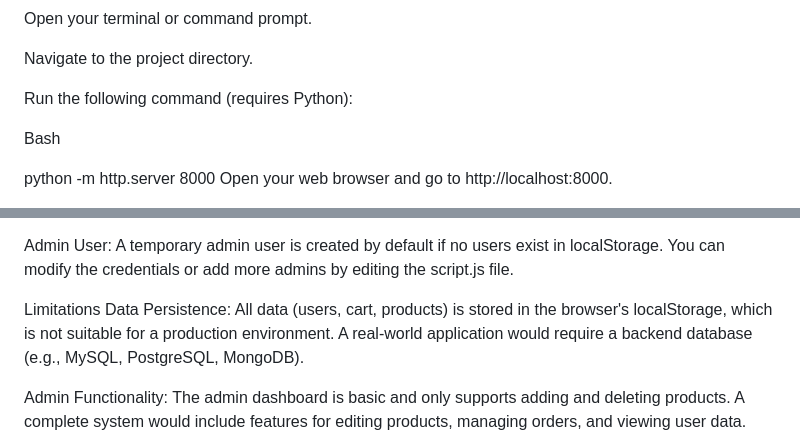
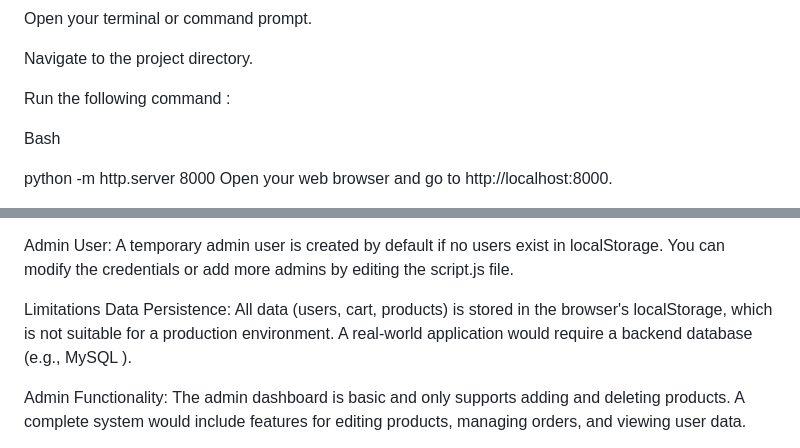
Before and after one commit to Shofikul2024/shofikul-ten-sem-final--lab-project, a Markdown page: README.md, 2 parts joined by grey strips. Drawn GitHub-style.

Commit message:
added    correct  readme file

```diff
--- a/README.md
+++ b/README.md
@@ -56,7 +56,7 @@ Open your terminal or command prompt.
 Navigate to the project directory.
 
 
-Run the following command (requires Python):
+Run the following command :
 
 
 
@@ -116,7 +116,7 @@ Payment System: The checkout page features a mock payment form for demonstration
 Admin User: A temporary admin user is created by default if no users exist in localStorage. You can modify the credentials or add more admins by editing the script.js file.
 
 Limitations
-Data Persistence: All data (users, cart, products) is stored in the browser's localStorage, which is not suitable for a production environment. A real-world application would require a backend database (e.g., MySQL, PostgreSQL, MongoDB).
+Data Persistence: All data (users, cart, products) is stored in the browser's localStorage, which is not suitable for a production environment. A real-world application would require a backend database (e.g., MySQL ).
 
 Admin Functionality: The admin dashboard is basic and only supports adding and deleting products. A complete system would include features for editing products, managing orders, and viewing user data.
 
```
